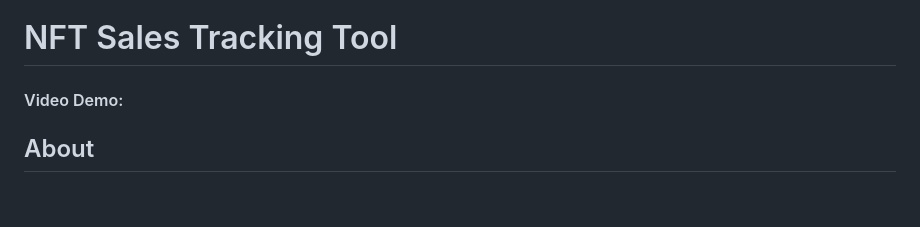
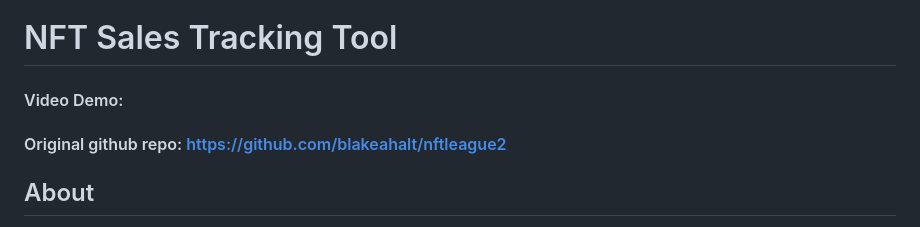
Before and after one commit to blakeahalt/CS50_2022, a Markdown page: project/README.md, the part around the change. GitHub-like rendering; blank space fills up the shorter version.

```diff
--- a/project/README.md
+++ b/project/README.md
@@ -1,5 +1,6 @@
 # NFT Sales Tracking Tool
-#### Video Demo:  <URL HERE>
+#### Video Demo:
+#### Original github repo:  https://github.com/blakeahalt/nftleague2
 
 
 ## About
```
